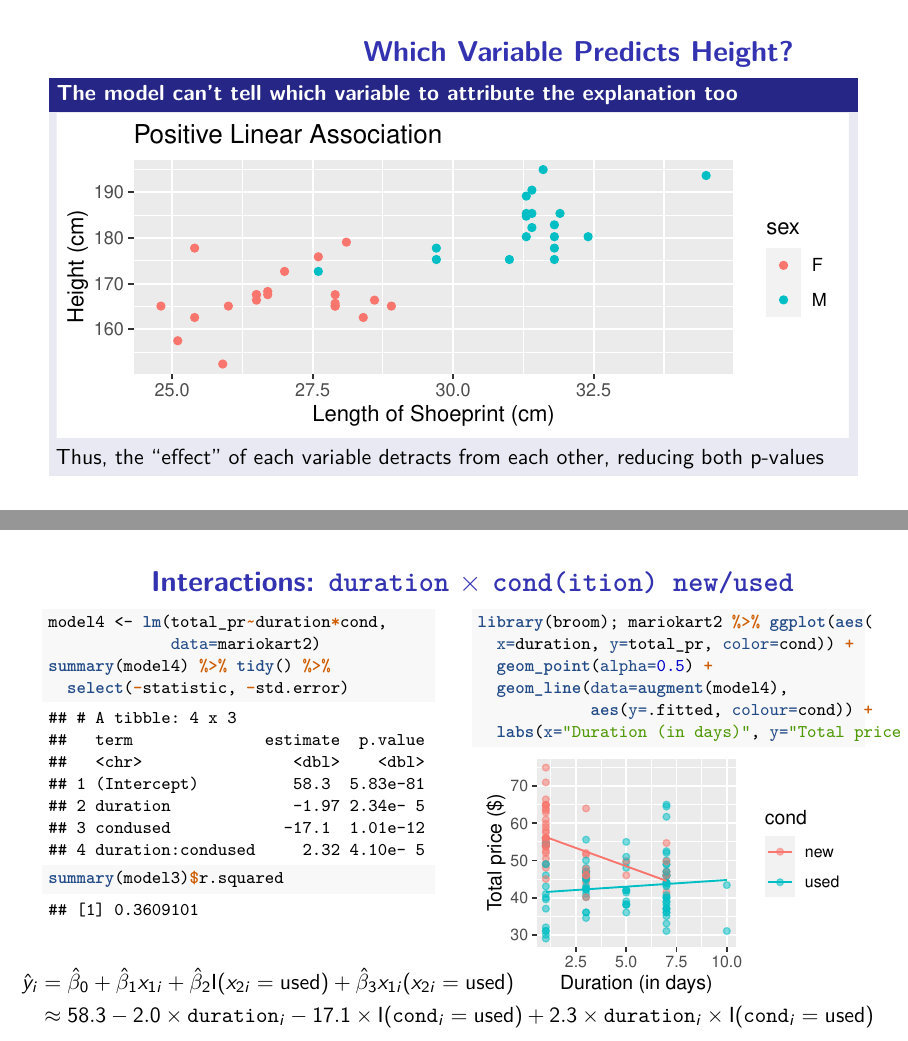
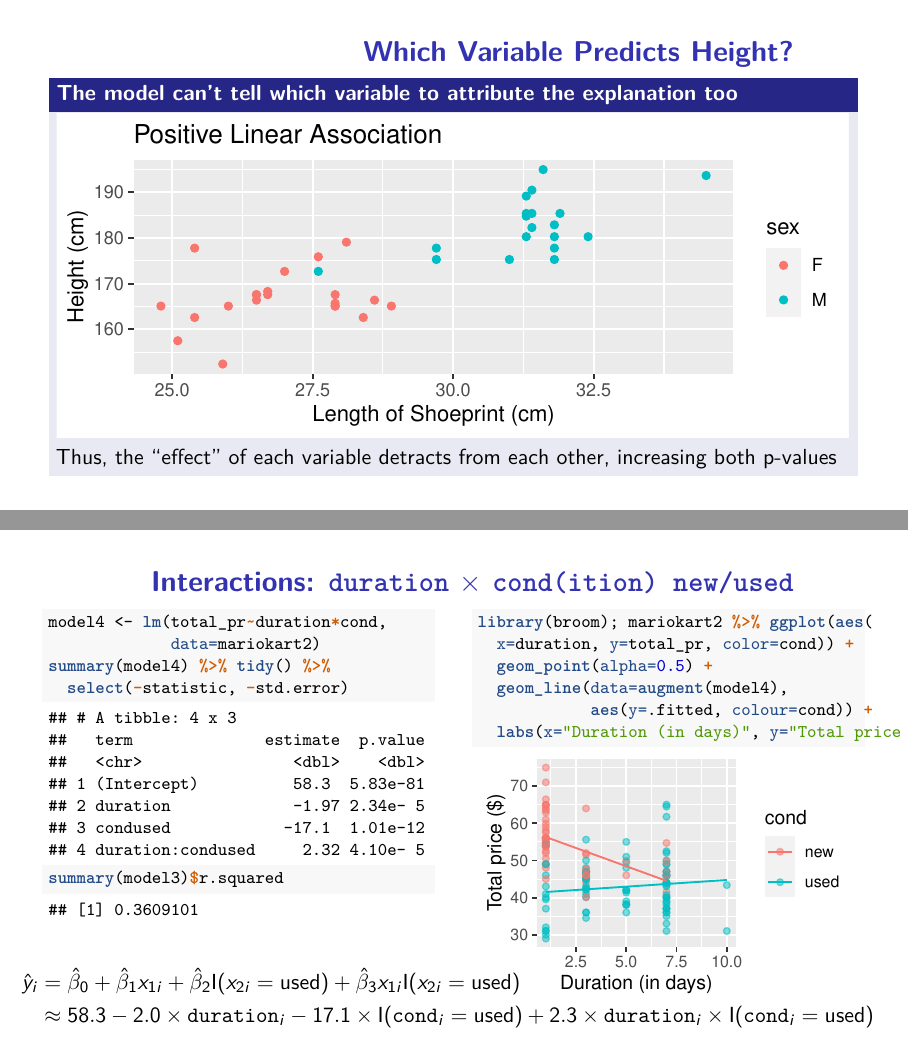
Before and after one commit to pointOfive/STA130_Week10_Slides, an R Markdown document (STA130_F22_Week10_slides.Rmd): pages 8 and 26 of 32, joined at a grey line. The pictures show the output file STA130_F22_Week10_slides.pdf that the author committed with the source.

Commit message:
typo corrections

````diff
--- a/STA130_F22_Week10_slides.Rmd
+++ b/STA130_F22_Week10_slides.Rmd
@@ -255,7 +255,7 @@ heights %>% ggplot(aes(
 ```
 
 
-Thus, the "effect" of each variable detracts from each other, reducing both p-values
+Thus, the "effect" of each variable detracts from each other, increasing both p-values
 
 
 
@@ -886,7 +886,7 @@ library(broom); mariokart2 %>% ggplot(aes(
 
 \vspace{-.135in}
 \begin{align*}
-\quad \hat y_i = {} & \hat \beta_0 + \hat \beta_1 x_{1i} + \hat \beta_2 \text{I}(x_{2i}=\text{used}) + \hat \beta_3 x_{1i}(x_{2i}=\text{used})\\
+\quad \hat y_i = {} & \hat \beta_0 + \hat \beta_1 x_{1i} + \hat \beta_2 \text{I}(x_{2i}=\text{used}) + \hat \beta_3 x_{1i}\text{I}(x_{2i}=\text{used})\\
 \approx {} & 58.3 -2.0 \times \texttt{duration}_{i} -17.1 \times \text{I} (\texttt{cond}_{i}=\text{used}) + 2.3 \times \texttt{duration}_{i} \times \text{I}(\texttt{cond}_{i}=\text{used})
 \end{align*}
 
````
Also changed, not shown: STA130_F22_Week10_slides.pdf.
